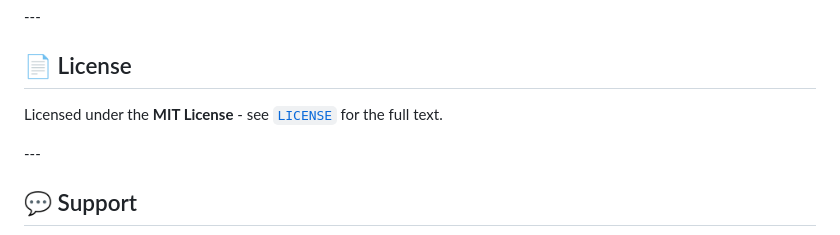
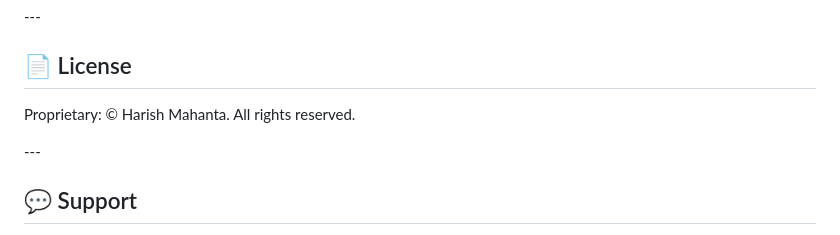
Before and after one commit to hmahanta/student-payment-gateway, a Markdown page: README.md, the part around the change. GitHub-like rendering.

```diff
--- a/README.md
+++ b/README.md
@@ -1060,7 +1060,7 @@ Contributions are welcome! Please read [`CONTRIBUTING.md`](./CONTRIBUTING.md) fo
 
 ## 📄 License
 
-Licensed under the **MIT License** - see [`LICENSE`](./LICENSE) for the full text.
+Proprietary: © Harish Mahanta. All rights reserved.
 
 \---
 
```
